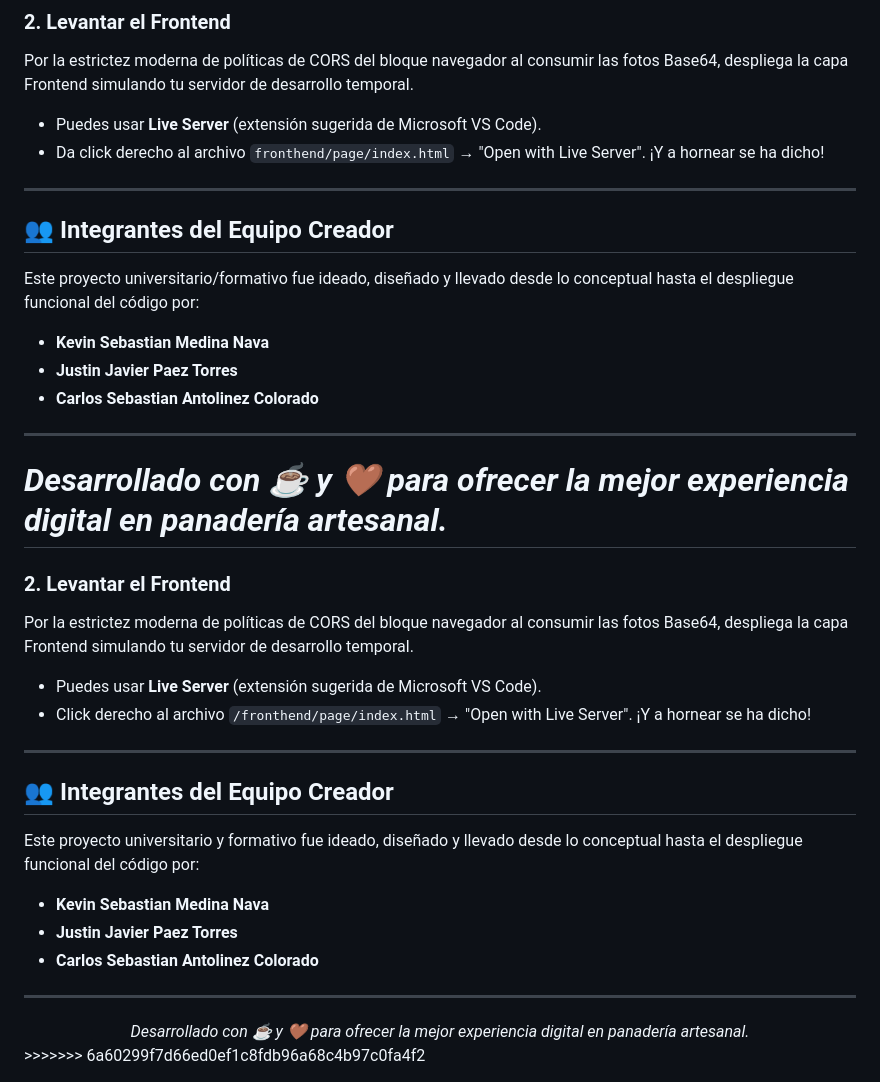
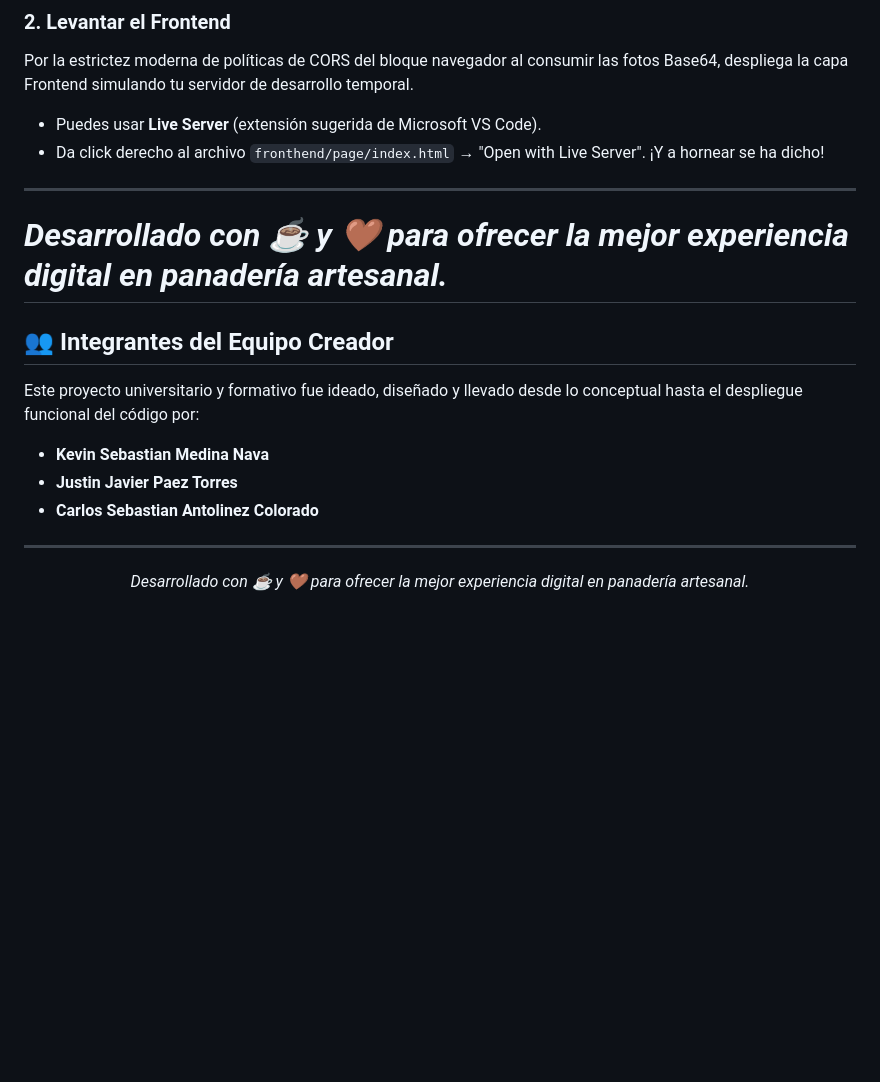
Before and after one commit to ksebas20500/Desarrollo--Pagina-web-panaderia, a Markdown page: README.md, the part around one of its changes. Drawn GitHub-style; blank space fills up the shorter version.

```diff
--- a/README.md
+++ b/README.md
@@ -101,19 +79,8 @@ Por la estrictez moderna de políticas de CORS del bloque navegador al consumir
 * Puedes usar **Live Server** (extensión sugerida de Microsoft VS Code).
 * Da click derecho al archivo `fronthend/page/index.html` → "Open with Live Server". ¡Y a hornear se ha dicho!
 ---
-## 👥 Integrantes del Equipo Creador
-Este proyecto universitario/formativo fue ideado, diseñado y llevado desde lo conceptual hasta el despliegue funcional del código por:
-* **Kevin Sebastian Medina Nava**
-* **Justin Javier Paez Torres**
-* **Carlos Sebastian Antolinez Colorado**
----
 _Desarrollado con ☕ y 🤎 para ofrecer la mejor experiencia digital en panadería artesanal._
 =======
-### 2. Levantar el Frontend
-Por la estrictez moderna de políticas de CORS del bloque navegador al consumir las fotos Base64, despliega la capa Frontend simulando tu servidor de desarrollo temporal.
-- Puedes usar **Live Server** (extensión sugerida de Microsoft VS Code).
-- Click derecho al archivo `/fronthend/page/index.html` → "Open with Live Server". ¡Y a hornear se ha dicho!
----
 ## 👥 Integrantes del Equipo Creador
 Este proyecto universitario y formativo fue ideado, diseñado y llevado desde lo conceptual hasta el despliegue funcional del código por:
 * **Kevin Sebastian Medina Nava**
@@ -123,4 +90,3 @@ Este proyecto universitario y formativo fue ideado, diseñado y llevado desde lo
 <div align="center">
   <i>Desarrollado con ☕ y 🤎 para ofrecer la mejor experiencia digital en panadería artesanal.</i>
 </div>
->>>>>>> 6a60299f7d66ed0ef1c8fdb96a68c4b97c0fa4f2
```
Also changed, not shown: other parts of README.md (+6 -28 lines).
